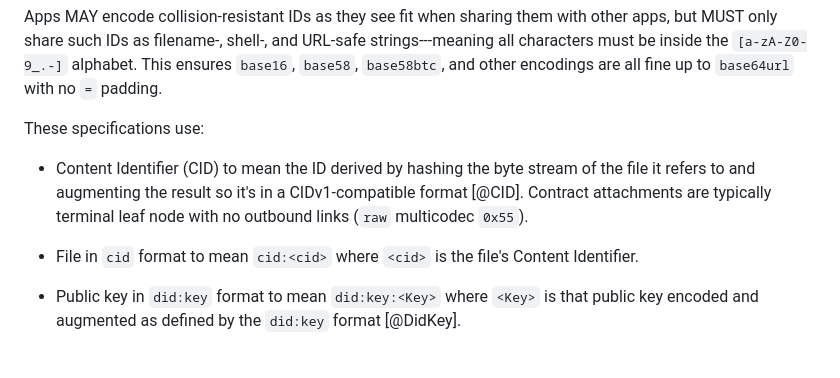
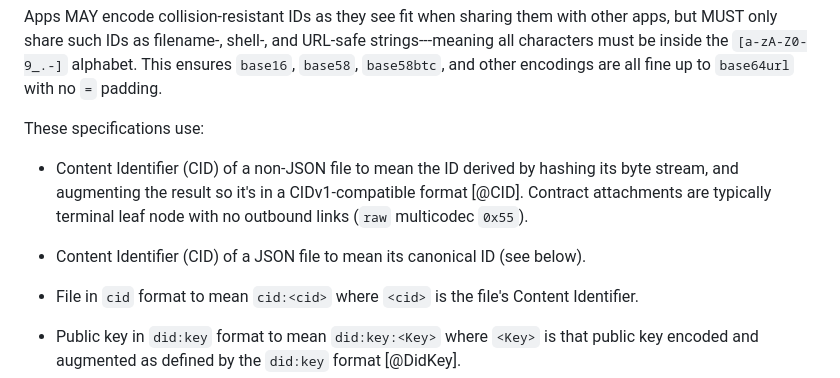
Before and after one commit to p2pledgers/p2pledgers-specs, a Markdown page: src/01-security.md, the part around the change. Rendered like a GitHub page; blank space fills up the shorter version.

Commit message:
Clarify the meaning of CID for JSON files.

```diff
--- a/src/01-security.md
+++ b/src/01-security.md
@@ -59,7 +59,9 @@ Apps MAY encode collision-resistant IDs as they see fit when sharing them with o
 
 These specifications use:
 
-- Content Identifier (CID) to mean the ID derived by hashing the byte stream of the file it refers to and augmenting the result so it's in a CIDv1-compatible format [@CID]. Contract attachments are typically terminal leaf node with no outbound links (`raw` multicodec `0x55`).
+- Content Identifier (CID) of a non-JSON file to mean the ID derived by hashing its byte stream, and augmenting the result so it's in a CIDv1-compatible format [@CID]. Contract attachments are typically terminal leaf node with no outbound links (`raw` multicodec `0x55`).
+
+- Content Identifier (CID) of a JSON file to mean its canonical ID (see below).
 
 - File in `cid` format to mean `cid:<cid>` where `<cid>` is the file's Content Identifier.
 
```
